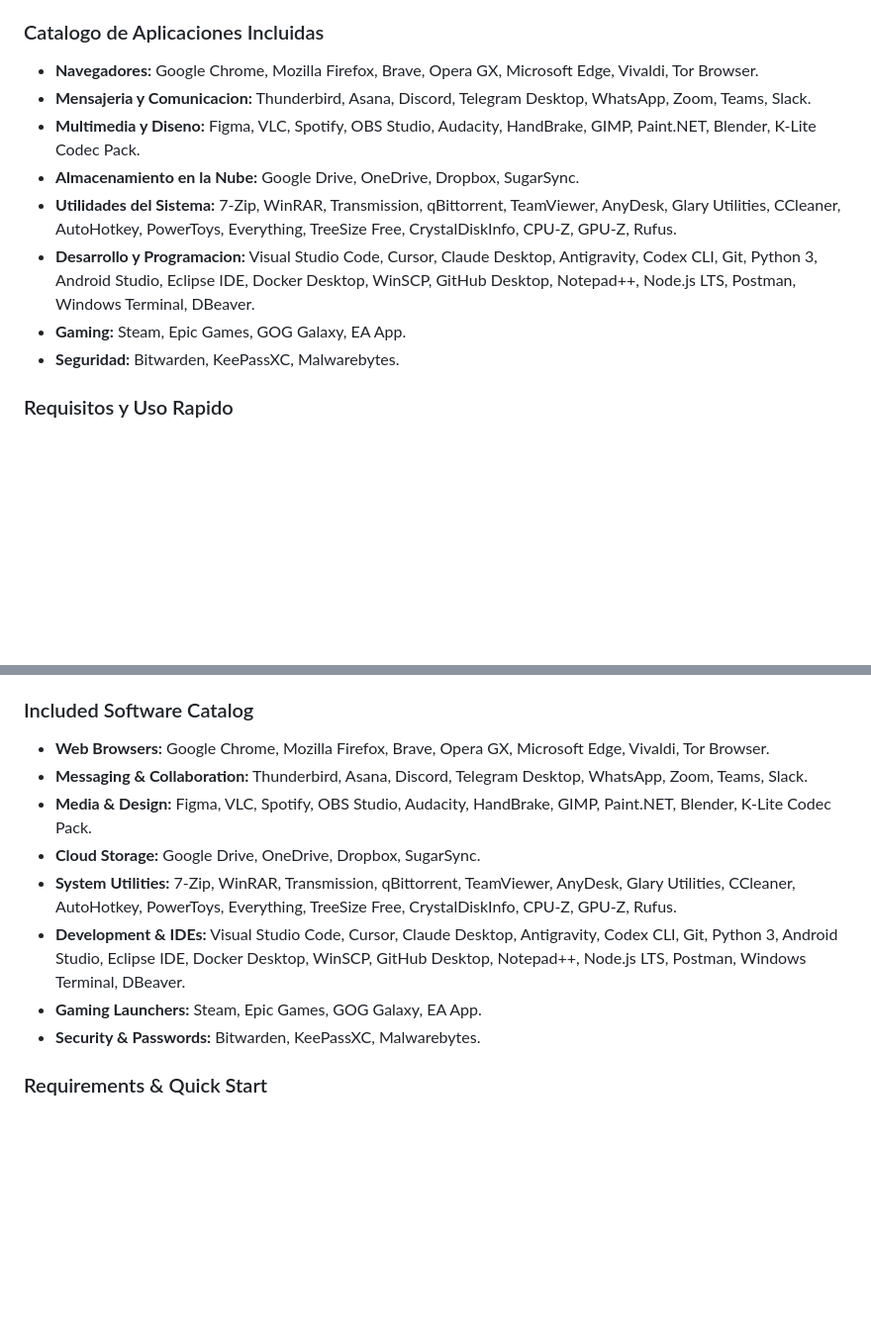
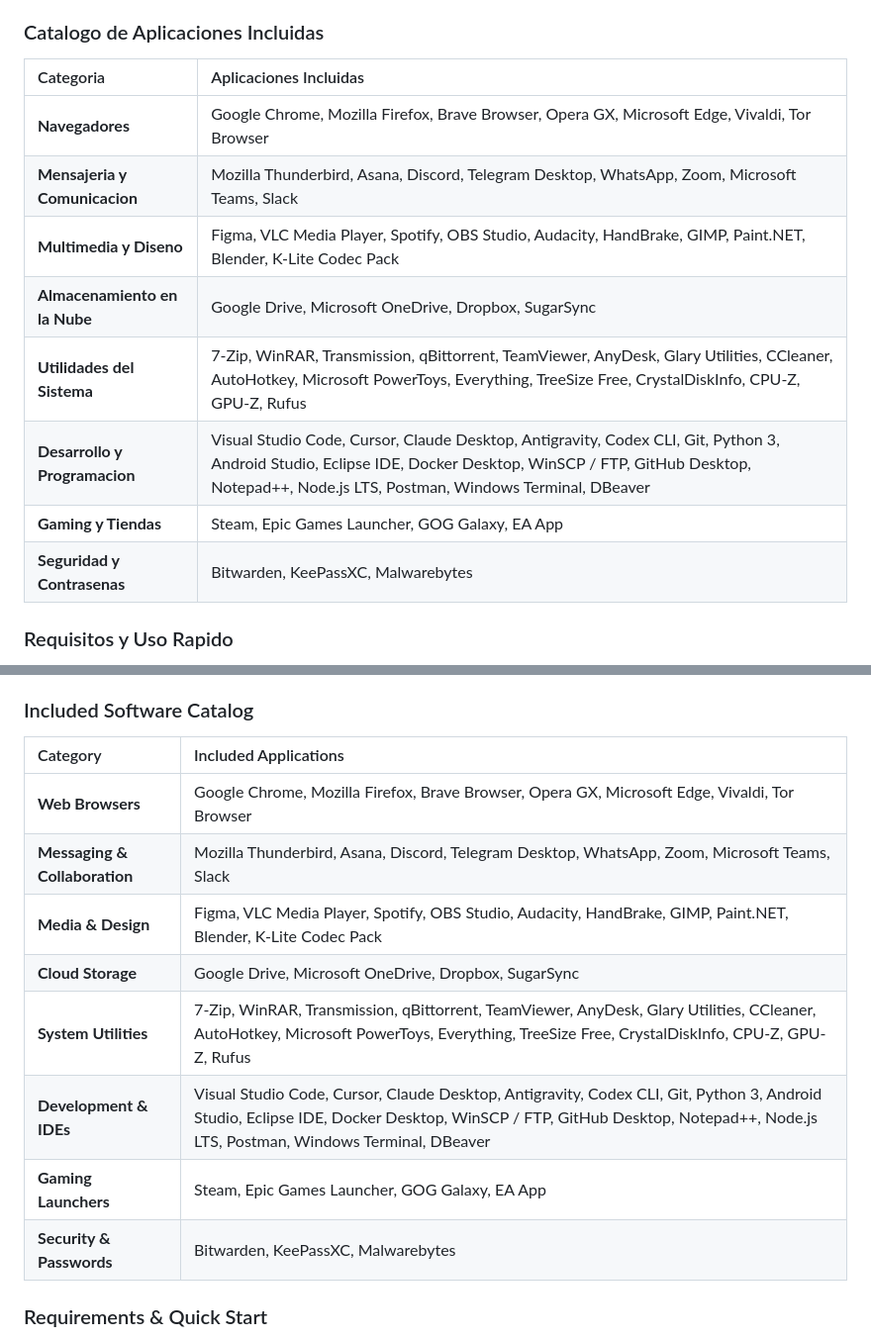
Before and after one commit to cristian-haro/magic_installer, a Markdown page: README.md, 2 parts joined by grey strips. Shown at 99% size. Drawn GitHub-style; blank space fills up the shorter version.

Commit message:
docs: format application catalog as structured tables in README

```diff
--- a/README.md
+++ b/README.md
@@ -36,14 +36,17 @@ Sin barras de publicidad, sin instaladores basura (bloatware) y **siempre descar
 * **Facilmente Extensible:** Catalogo estructurado y modular de aplicaciones.
 
 ### Catalogo de Aplicaciones Incluidas
-* **Navegadores:** Google Chrome, Mozilla Firefox, Brave, Opera GX, Microsoft Edge, Vivaldi, Tor Browser.
-* **Mensajeria y Comunicacion:** Thunderbird, Asana, Discord, Telegram Desktop, WhatsApp, Zoom, Teams, Slack.
-* **Multimedia y Diseno:** Figma, VLC, Spotify, OBS Studio, Audacity, HandBrake, GIMP, Paint.NET, Blender, K-Lite Codec Pack.
-* **Almacenamiento en la Nube:** Google Drive, OneDrive, Dropbox, SugarSync.
-* **Utilidades del Sistema:** 7-Zip, WinRAR, Transmission, qBittorrent, TeamViewer, AnyDesk, Glary Utilities, CCleaner, AutoHotkey, PowerToys, Everything, TreeSize Free, CrystalDiskInfo, CPU-Z, GPU-Z, Rufus.
-* **Desarrollo y Programacion:** Visual Studio Code, Cursor, Claude Desktop, Antigravity, Codex CLI, Git, Python 3, Android Studio, Eclipse IDE, Docker Desktop, WinSCP, GitHub Desktop, Notepad++, Node.js LTS, Postman, Windows Terminal, DBeaver.
-* **Gaming:** Steam, Epic Games, GOG Galaxy, EA App.
-* **Seguridad:** Bitwarden, KeePassXC, Malwarebytes.
+
+| Categoria | Aplicaciones Incluidas |
+| :--- | :--- |
+| **Navegadores** | Google Chrome, Mozilla Firefox, Brave Browser, Opera GX, Microsoft Edge, Vivaldi, Tor Browser |
+| **Mensajeria y Comunicacion** | Mozilla Thunderbird, Asana, Discord, Telegram Desktop, WhatsApp, Zoom, Microsoft Teams, Slack |
+| **Multimedia y Diseno** | Figma, VLC Media Player, Spotify, OBS Studio, Audacity, HandBrake, GIMP, Paint.NET, Blender, K-Lite Codec Pack |
+| **Almacenamiento en la Nube** | Google Drive, Microsoft OneDrive, Dropbox, SugarSync |
+| **Utilidades del Sistema** | 7-Zip, WinRAR, Transmission, qBittorrent, TeamViewer, AnyDesk, Glary Utilities, CCleaner, AutoHotkey, Microsoft PowerToys, Everything, TreeSize Free, CrystalDiskInfo, CPU-Z, GPU-Z, Rufus |
+| **Desarrollo y Programacion** | Visual Studio Code, Cursor, Claude Desktop, Antigravity, Codex CLI, Git, Python 3, Android Studio, Eclipse IDE, Docker Desktop, WinSCP / FTP, GitHub Desktop, Notepad++, Node.js LTS, Postman, Windows Terminal, DBeaver |
+| **Gaming y Tiendas** | Steam, Epic Games Launcher, GOG Galaxy, EA App |
+| **Seguridad y Contrasenas** | Bitwarden, KeePassXC, Malwarebytes |
 
 ### Requisitos y Uso Rapido
 1. **Requisitos:** Windows 10 (version 1809 o superior) o Windows 11 con **App Installer / Winget** habilitado (incluido por defecto en Windows).
@@ -74,14 +77,17 @@ Zero toolbars, zero bloatware, and **always fetching the latest official release
 * **Easily Extensible:** Structured and modular application catalog.
 
 ### Included Software Catalog
-* **Web Browsers:** Google Chrome, Mozilla Firefox, Brave, Opera GX, Microsoft Edge, Vivaldi, Tor Browser.
-* **Messaging & Collaboration:** Thunderbird, Asana, Discord, Telegram Desktop, WhatsApp, Zoom, Teams, Slack.
-* **Media & Design:** Figma, VLC, Spotify, OBS Studio, Audacity, HandBrake, GIMP, Paint.NET, Blender, K-Lite Codec Pack.
-* **Cloud Storage:** Google Drive, OneDrive, Dropbox, SugarSync.
-* **System Utilities:** 7-Zip, WinRAR, Transmission, qBittorrent, TeamViewer, AnyDesk, Glary Utilities, CCleaner, AutoHotkey, PowerToys, Everything, TreeSize Free, CrystalDiskInfo, CPU-Z, GPU-Z, Rufus.
-* **Development & IDEs:** Visual Studio Code, Cursor, Claude Desktop, Antigravity, Codex CLI, Git, Python 3, Android Studio, Eclipse IDE, Docker Desktop, WinSCP, GitHub Desktop, Notepad++, Node.js LTS, Postman, Windows Terminal, DBeaver.
-* **Gaming Launchers:** Steam, Epic Games, GOG Galaxy, EA App.
-* **Security & Passwords:** Bitwarden, KeePassXC, Malwarebytes.
+
+| Category | Included Applications |
+| :--- | :--- |
+| **Web Browsers** | Google Chrome, Mozilla Firefox, Brave Browser, Opera GX, Microsoft Edge, Vivaldi, Tor Browser |
+| **Messaging & Collaboration** | Mozilla Thunderbird, Asana, Discord, Telegram Desktop, WhatsApp, Zoom, Microsoft Teams, Slack |
+| **Media & Design** | Figma, VLC Media Player, Spotify, OBS Studio, Audacity, HandBrake, GIMP, Paint.NET, Blender, K-Lite Codec Pack |
+| **Cloud Storage** | Google Drive, Microsoft OneDrive, Dropbox, SugarSync |
+| **System Utilities** | 7-Zip, WinRAR, Transmission, qBittorrent, TeamViewer, AnyDesk, Glary Utilities, CCleaner, AutoHotkey, Microsoft PowerToys, Everything, TreeSize Free, CrystalDiskInfo, CPU-Z, GPU-Z, Rufus |
+| **Development & IDEs** | Visual Studio Code, Cursor, Claude Desktop, Antigravity, Codex CLI, Git, Python 3, Android Studio, Eclipse IDE, Docker Desktop, WinSCP / FTP, GitHub Desktop, Notepad++, Node.js LTS, Postman, Windows Terminal, DBeaver |
+| **Gaming Launchers** | Steam, Epic Games Launcher, GOG Galaxy, EA App |
+| **Security & Passwords** | Bitwarden, KeePassXC, Malwarebytes |
 
 ### Requirements & Quick Start
 1. **Requirements:** Windows 10 (1809+) or Windows 11 with **App Installer / Winget** (pre-installed by default).
```
